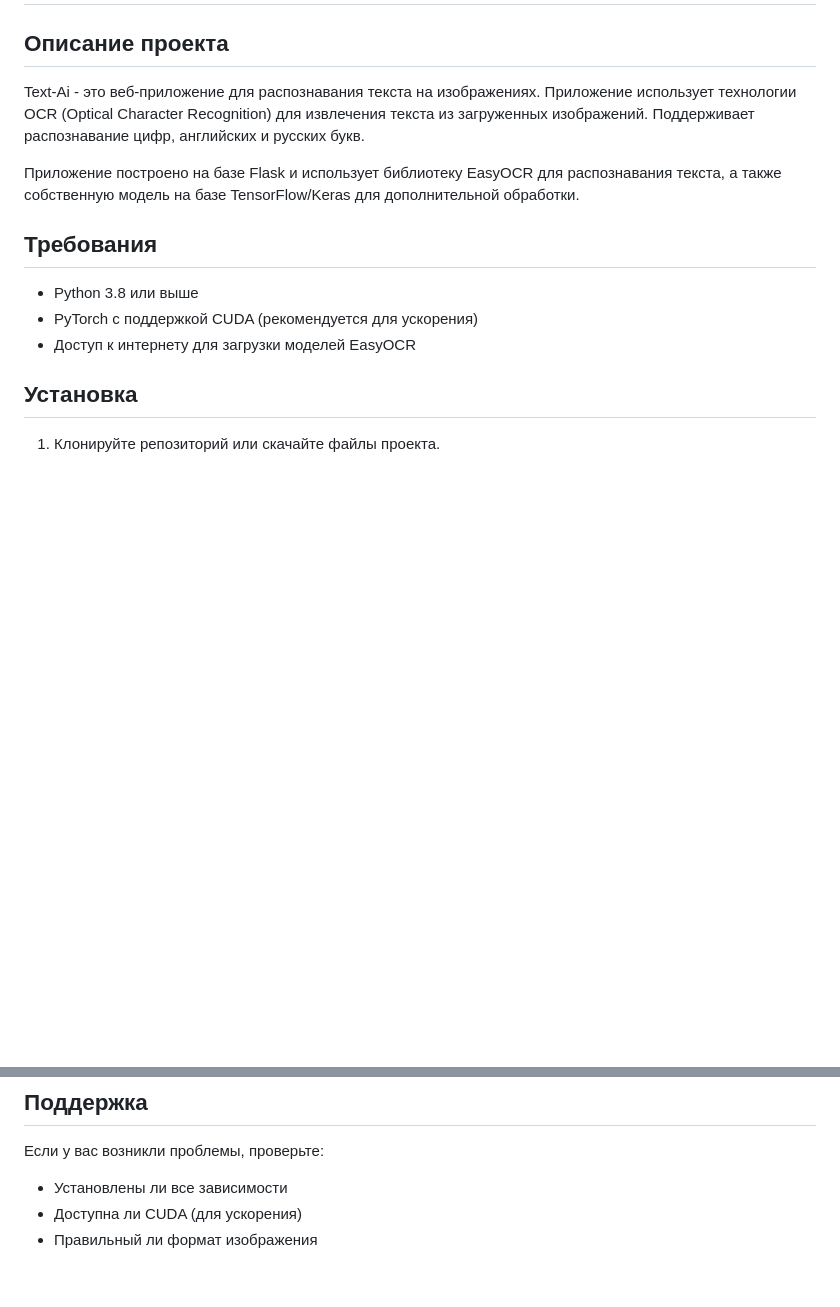
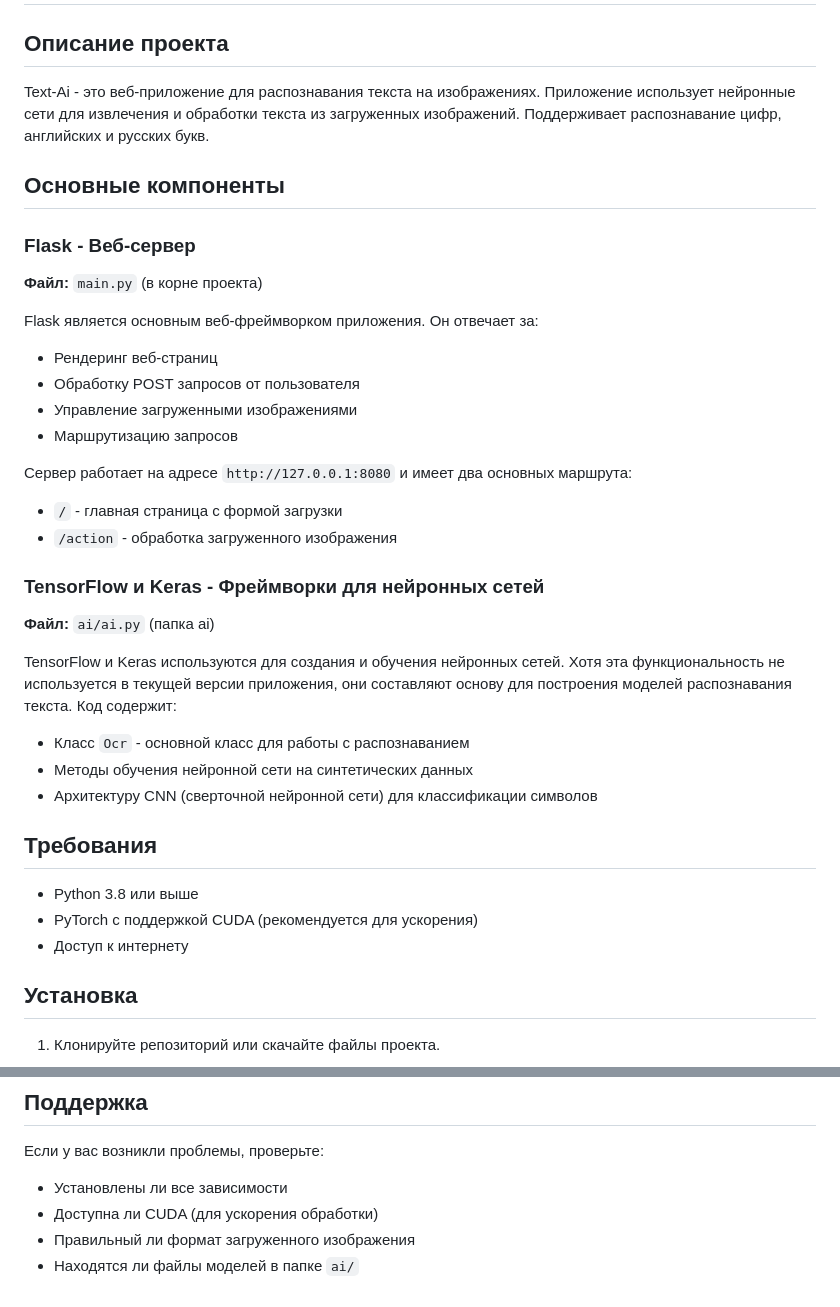
Before and after one commit to Shirokov-Mikhail/Text-Ai, a Markdown page: README.md, 2 parts joined by grey strips. Rendered like a GitHub page; blank space fills up the shorter version.

```diff
--- a/README.md
+++ b/README.md
@@ -2,15 +2,36 @@
 
 ## Описание проекта
 
-Text-Ai - это веб-приложение для распознавания текста на изображениях. Приложение использует технологии OCR (Optical Character Recognition) для извлечения текста из загруженных изображений. Поддерживает распознавание цифр, английских и русских букв.
+Text-Ai - это веб-приложение для распознавания текста на изображениях. Приложение использует нейронные сети для извлечения и обработки текста из загруженных изображений. Поддерживает распознавание цифр, английских и русских букв.
 
-Приложение построено на базе Flask и использует библиотеку EasyOCR для распознавания текста, а также собственную модель на базе TensorFlow/Keras для дополнительной обработки.
+## Основные компоненты
+
+### Flask - Веб-сервер
+**Файл:** `main.py` (в корне проекта)
+
+Flask является основным веб-фреймворком приложения. Он отвечает за:
+- Рендеринг веб-страниц
+- Обработку POST запросов от пользователя
+- Управление загруженными изображениями
+- Маршрутизацию запросов
+
+Сервер работает на адресе `http://127.0.0.1:8080` и имеет два основных маршрута:
+- `/` - главная страница с формой загрузки
+- `/action` - обработка загруженного изображения
+
+### TensorFlow и Keras - Фреймворки для нейронных сетей
+**Файл:** `ai/ai.py` (папка ai)
+
+TensorFlow и Keras используются для создания и обучения нейронных сетей. Хотя эта функциональность не используется в текущей версии приложения, они составляют основу для построения моделей распознавания текста. Код содержит:
+- Класс `Ocr` - основной класс для работы с распознаванием
+- Методы обучения нейронной сети на синтетических данных
+- Архитектуру CNN (сверточной нейронной сети) для классификации символов
 
 ## Требования
 
 - Python 3.8 или выше
 - PyTorch с поддержкой CUDA (рекомендуется для ускорения)
-- Доступ к интернету для загрузки моделей EasyOCR
+- Доступ к интернету
 
 ## Установка
 
@@ -114,5 +129,6 @@ python -m pytest tests/
 
 Если у вас возникли проблемы, проверьте:
 - Установлены ли все зависимости
-- Доступна ли CUDA (для ускорения)
-- Правильный ли формат изображения
+- Доступна ли CUDA (для ускорения обработки)
+- Правильный ли формат загруженного изображения
+- Находятся ли файлы моделей в папке `ai/`
```
Also changed, not shown: other parts of README.md (+39 -45 lines).
